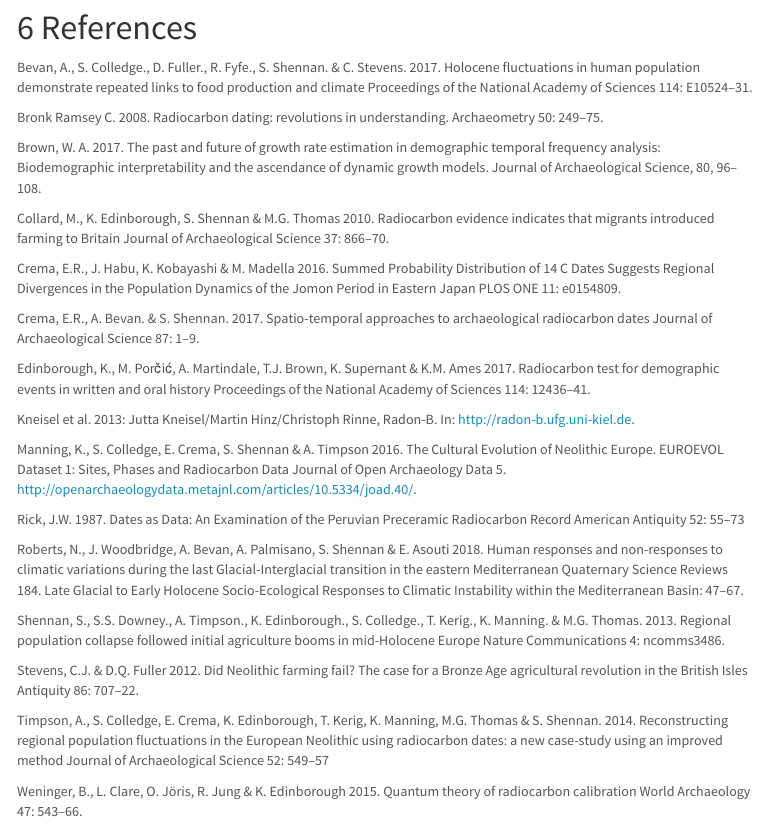
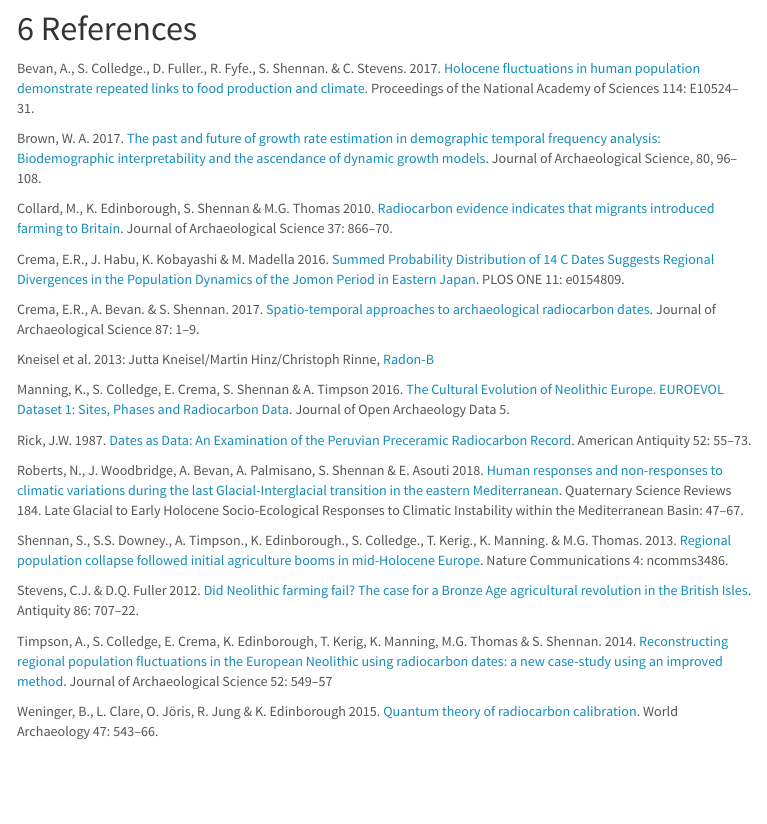
Before and after one commit to ercrema/tutorials, an R Markdown document (rcarbon/rcarbon_tutorial.Rmd): the page in a window 1100 px wide, from 13820 px down before the commit and from 13770 px down after it, so that both start at the same text. The pictures show the output file rcarbon/rcarbon_tutorial.html that the author committed with the source, opened offline; menus at the side of the page are left out.

Commit message:
Added links to references

```diff
--- a/rcarbon/rcarbon_tutorial.Rmd
+++ b/rcarbon/rcarbon_tutorial.Rmd
@@ -306,32 +306,28 @@ You have reached the end of the tutorial. If you wish to know more about *rcarbo
 
 # References
 
-Bevan, A., S. Colledge., D. Fuller., R. Fyfe., S. Shennan. & C. Stevens. 2017. Holocene fluctuations in human population demonstrate repeated links to food production and climate Proceedings of the National Academy of Sciences 114: E10524–31.
+Bevan, A., S. Colledge., D. Fuller., R. Fyfe., S. Shennan. & C. Stevens. 2017. [Holocene fluctuations in human population demonstrate repeated links to food production and climate](https://doi.org/10.1073/pnas.1709190114 ). Proceedings of the National Academy of Sciences 114: E10524–31.
 
-Bronk Ramsey C. 2008. Radiocarbon dating: revolutions in understanding. Archaeometry 50: 249–75.
+Brown, W. A. 2017. [The past and future of growth rate estimation in demographic temporal frequency analysis: Biodemographic interpretability and the ascendance of dynamic growth models](https://doi.org/10.1016/j.jas.2017.02.003). Journal of Archaeological Science, 80, 96–108.
 
-Brown, W. A. 2017. The past and future of growth rate estimation in demographic temporal frequency analysis: Biodemographic interpretability and the ascendance of dynamic growth models. Journal of Archaeological Science, 80, 96–108.
+Collard, M., K. Edinborough, S. Shennan & M.G. Thomas 2010. [Radiocarbon evidence indicates that migrants introduced farming to Britain](https://doi.org/10.1016/j.jas.2009.11.016 ). Journal of Archaeological Science 37: 866–70.
 
-Collard, M., K. Edinborough, S. Shennan & M.G. Thomas 2010. Radiocarbon evidence indicates that migrants introduced farming to Britain Journal of Archaeological Science 37: 866–70.
+Crema, E.R., J. Habu, K. Kobayashi & M. Madella 2016. [Summed Probability Distribution of 14 C Dates Suggests Regional Divergences in the Population Dynamics of the Jomon Period in Eastern Japan](https://doi.org/10.1371/journal.pone.0154809). PLOS ONE 11: e0154809.
 
-Crema, E.R., J. Habu, K. Kobayashi & M. Madella 2016. Summed Probability Distribution of 14 C Dates Suggests Regional Divergences in the Population Dynamics of the Jomon Period in Eastern Japan PLOS ONE 11: e0154809.
+Crema, E.R., A. Bevan. & S. Shennan. 2017. [Spatio-temporal approaches to archaeological radiocarbon dates](https://doi.org/10.1016/j.jas.2017.09.007). Journal of Archaeological Science 87: 1–9.
 
-Crema, E.R., A. Bevan. & S. Shennan. 2017. Spatio-temporal approaches to archaeological radiocarbon dates Journal of Archaeological Science 87: 1–9.
+Kneisel et al. 2013: Jutta Kneisel/Martin Hinz/Christoph Rinne, [Radon-B](http://radon-b.ufg.uni-kiel.de.)
 
-Edinborough, K., M. Porčić, A. Martindale, T.J. Brown, K. Supernant & K.M. Ames 2017. Radiocarbon test for demographic events in written and oral history Proceedings of the National Academy of Sciences 114: 12436–41.
+Manning, K., S. Colledge, E. Crema, S. Shennan & A. Timpson 2016. [The Cultural Evolution of Neolithic Europe. EUROEVOL Dataset 1: Sites, Phases and Radiocarbon Data](http://openarchaeologydata.metajnl.com/articles/10.5334/joad.40/). Journal of Open Archaeology Data 5.
 
-Kneisel et al. 2013: Jutta Kneisel/Martin Hinz/Christoph Rinne, Radon-B. In: http://radon-b.ufg.uni-kiel.de.
+Rick, J.W. 1987. [Dates as Data: An Examination of the Peruvian Preceramic Radiocarbon Record](https://doi.org/10.2307/281060). American Antiquity 52: 55–73.
 
-Manning, K., S. Colledge, E. Crema, S. Shennan & A. Timpson 2016. The Cultural Evolution of Neolithic Europe. EUROEVOL Dataset 1: Sites, Phases and Radiocarbon Data Journal of Open Archaeology Data 5. http://openarchaeologydata.metajnl.com/articles/10.5334/joad.40/.
+Roberts, N., J. Woodbridge, A. Bevan, A. Palmisano, S. Shennan & E. Asouti 2018. [Human responses and non-responses to climatic variations during the last Glacial-Interglacial transition in the eastern Mediterranean](https://doi.org/10.1016/j.quascirev.2017.09.011). Quaternary Science Reviews 184. Late Glacial to Early Holocene Socio-Ecological Responses to Climatic Instability within the Mediterranean Basin: 47–67.
 
-Rick, J.W. 1987. Dates as Data: An Examination of the Peruvian Preceramic Radiocarbon Record American Antiquity 52: 55–73
+Shennan, S., S.S. Downey., A. Timpson., K. Edinborough., S. Colledge., T. Kerig., K. Manning. & M.G. Thomas. 2013. [Regional population collapse followed initial agriculture booms in mid-Holocene Europe](https://doi.org/10.1038/ncomms3486). Nature Communications 4: ncomms3486.
 
-Roberts, N., J. Woodbridge, A. Bevan, A. Palmisano, S. Shennan & E. Asouti 2018. Human responses and non-responses to climatic variations during the last Glacial-Interglacial transition in the eastern Mediterranean Quaternary Science Reviews 184. Late Glacial to Early Holocene Socio-Ecological Responses to Climatic Instability within the Mediterranean Basin: 47–67.
+Stevens, C.J. & D.Q. Fuller 2012. [Did Neolithic farming fail? The case for a Bronze Age agricultural revolution in the British Isles](https://doi.org/10.1017/S0003598X00047864). Antiquity 86: 707–22.
 
-Shennan, S., S.S. Downey., A. Timpson., K. Edinborough., S. Colledge., T. Kerig., K. Manning. & M.G. Thomas. 2013. Regional population collapse followed initial agriculture booms in mid-Holocene Europe Nature Communications 4: ncomms3486.
+Timpson, A., S. Colledge, E. Crema, K. Edinborough, T. Kerig, K. Manning, M.G. Thomas & S. Shennan. 2014. [Reconstructing regional population fluctuations in the European Neolithic using radiocarbon dates: a new case-study using an improved method](https://doi.org/10.1016/j.jas.2014.08.011). Journal of Archaeological Science 52: 549–57
 
-Stevens, C.J. & D.Q. Fuller 2012. Did Neolithic farming fail? The case for a Bronze Age agricultural revolution in the British Isles Antiquity 86: 707–22.
-
-Timpson, A., S. Colledge, E. Crema, K. Edinborough, T. Kerig, K. Manning, M.G. Thomas & S. Shennan. 2014. Reconstructing regional population fluctuations in the European Neolithic using radiocarbon dates: a new case-study using an improved method Journal of Archaeological Science 52: 549–57
-
-Weninger, B., L. Clare, O. Jöris, R. Jung & K. Edinborough 2015. Quantum theory of radiocarbon calibration World Archaeology 47: 543–66.
+Weninger, B., L. Clare, O. Jöris, R. Jung & K. Edinborough 2015. [Quantum theory of radiocarbon calibration](https://doi.org/10.1080/00438243.2015.1064022). World Archaeology 47: 543–66.
```
Also changed, not shown: rcarbon/rcarbon_tutorial.html, rcarbon/rcarbon_tutorial.Rmd (2 more changed lines).
